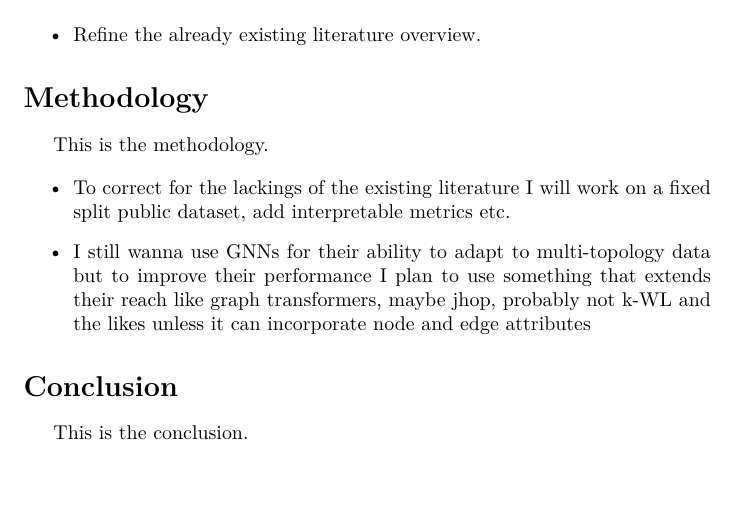
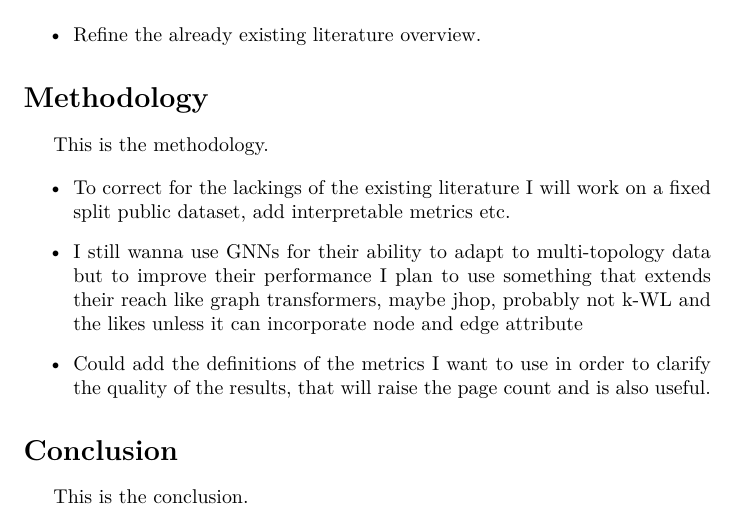
Before and after one commit to viktor-ktorvi/thesis-proposal, a LaTeX thesis (thesis_proposal_document/main.tex, which reads thesis_proposal_document/methodology/main.tex): part of page 3 of 3, cut so that both start at the same text, the shorter picture padded with empty space. Compiled offline with pdfLaTeX.

Commit message:
add todo

```diff
--- a/thesis_proposal_document/methodology/main.tex
+++ b/thesis_proposal_document/methodology/main.tex
@@ -4,5 +4,6 @@ This is the methodology.
 
 \begin{itemize}
     \item To correct for the lackings of the existing literature I will work on a fixed split public dataset, add interpretable metrics etc.
-    \item I still wanna use GNNs for their ability to adapt to multi-topology data but to improve their performance I plan to use something that extends their reach like graph transformers, maybe jhop, probably not k-WL and the likes unless it can incorporate node and edge attributes
+    \item I still wanna use GNNs for their ability to adapt to multi-topology data but to improve their performance I plan to use something that extends their reach like graph transformers, maybe jhop, probably not k-WL and the likes unless it can incorporate node and edge attribute
+    \item Could add the definitions of the metrics I want to use in order to clarify the quality of the results, that will raise the page count and is also useful.
 \end{itemize}
```
